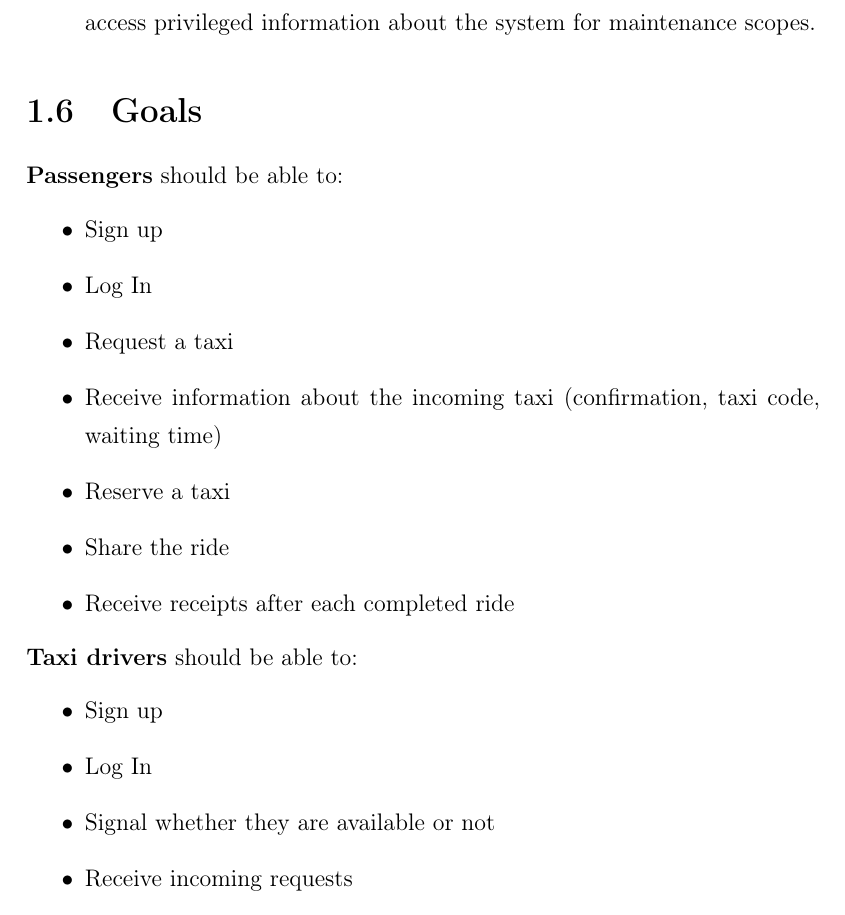
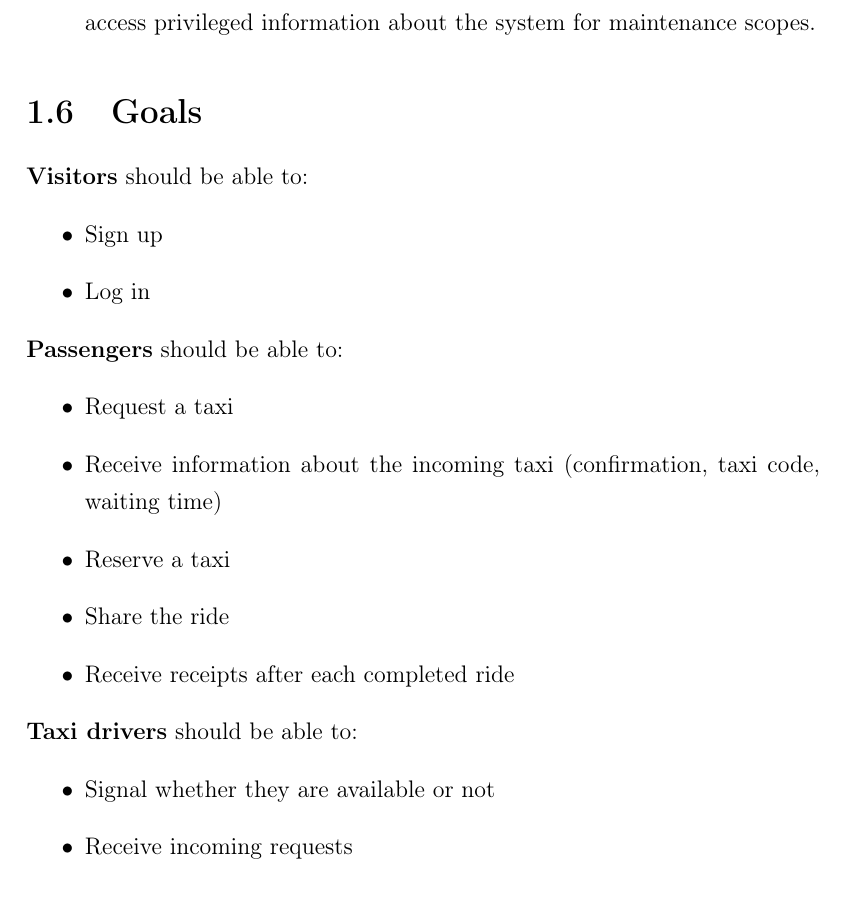
Before and after one commit to Mattia92/se2project, a LaTeX document (Requirement Analysis and Specification Document/RASD.tex, which reads Requirement Analysis and Specification Document/cpt/Introduction.tex): part of page 8 of 15, cut so that both start at the same text. Compiled offline with pdfLaTeX.

Commit message:
updated section 1.6

```diff
--- a/Requirement Analysis and Specification Document/cpt/Introduction.tex
+++ b/Requirement Analysis and Specification Document/cpt/Introduction.tex
@@ -35,10 +35,14 @@ The actors of our system are:
 \end{itemize}
 
 \section{Goals}
+\noindent \textbf{Visitors} should be able to:
+\begin{itemize}
+	\item Sign up
+	\item Log in
+\end{itemize}
+
 \noindent \textbf{Passengers} should be able to:
 \begin{itemize}
-	\item Sign up
-	\item Log In
 	\item Request a taxi
 	\item Receive information about the incoming taxi (confirmation, taxi code, waiting time)
 	\item Reserve a taxi
@@ -48,8 +52,6 @@ The actors of our system are:
 
 \noindent \textbf{Taxi drivers} should be able to:
 \begin{itemize}
-	\item Sign up
-	\item Log In
 	\item Signal whether they are available or not
 	\item Receive incoming requests
 	\item Accept or decline incoming requests
```
Also changed, not shown: Requirement Analysis and Specification Document/RASD.pdf, Requirement Analysis and Specification Document/RASD.tex (line endings or trailing spaces), Requirement Analysis and Specification Document/cpt/Introduction.tex (2 more changed lines), 3 other files.
